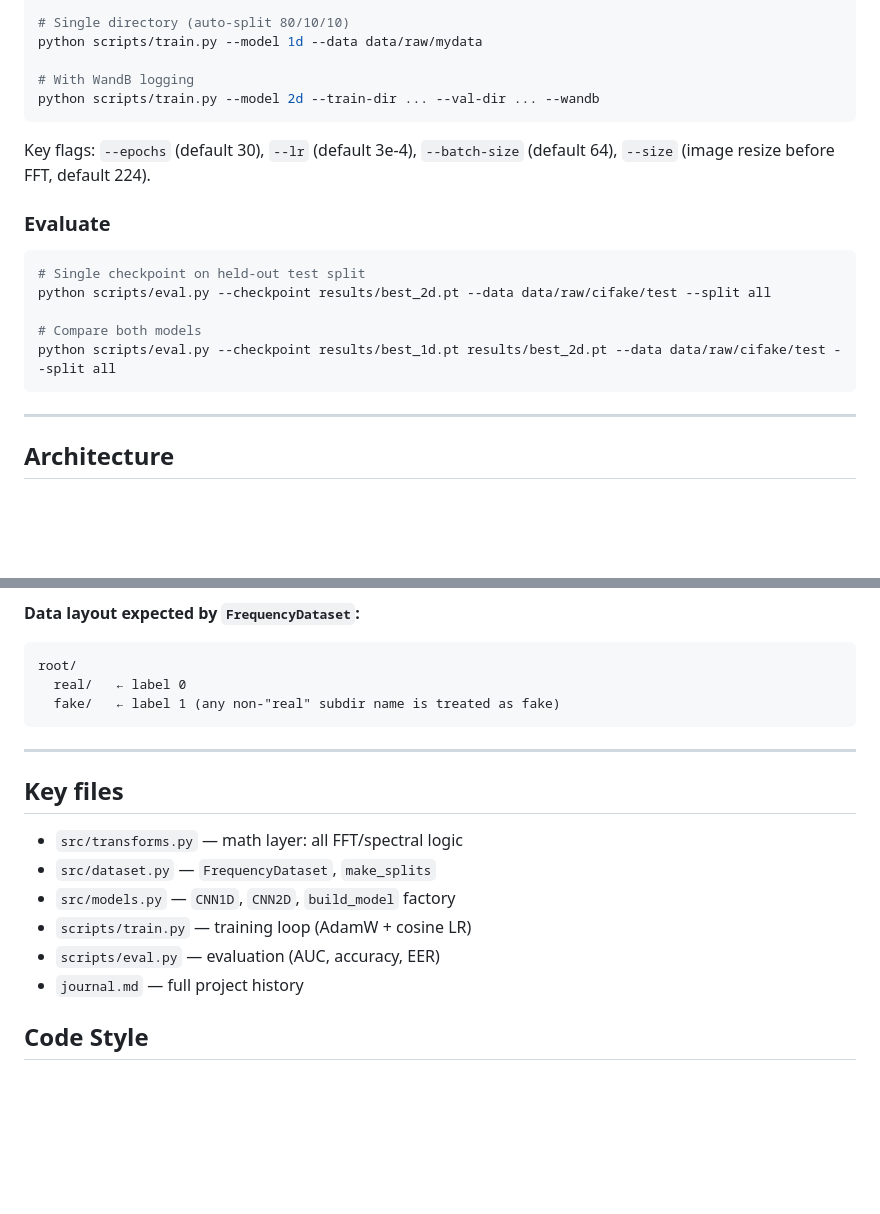
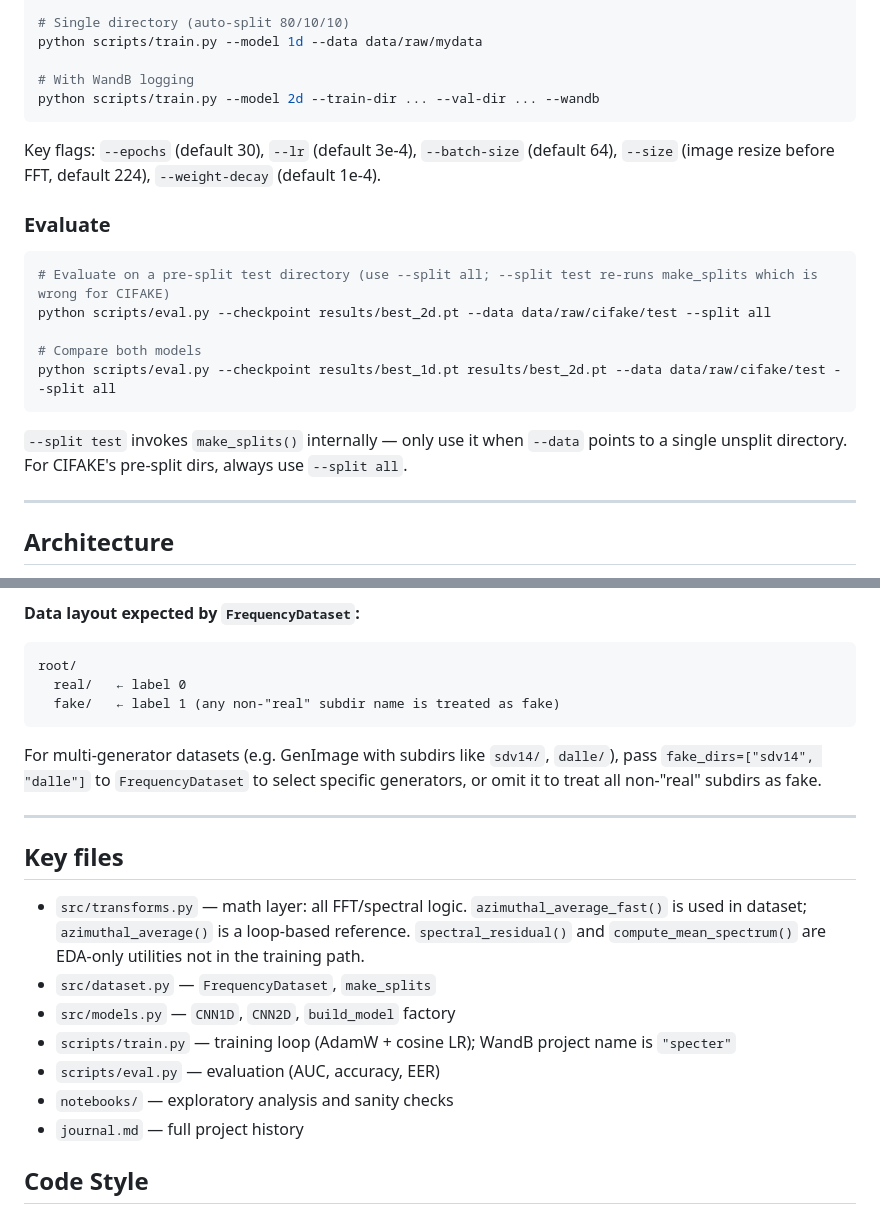
Before and after one commit to Rudraksh825/Eigenfraud, a Markdown page: CLAUDE.md, 2 parts joined by grey strips. Rendered like a GitHub page; blank space fills up the shorter version.

````diff
--- a/CLAUDE.md
+++ b/CLAUDE.md
@@ -61,16 +61,18 @@ python scripts/train.py --model 1d --data data/raw/mydata
 python scripts/train.py --model 2d --train-dir ... --val-dir ... --wandb
 ```
 
-Key flags: `--epochs` (default 30), `--lr` (default 3e-4), `--batch-size` (default 64), `--size` (image resize before FFT, default 224).
+Key flags: `--epochs` (default 30), `--lr` (default 3e-4), `--batch-size` (default 64), `--size` (image resize before FFT, default 224), `--weight-decay` (default 1e-4).
 
 ### Evaluate
 ```bash
-# Single checkpoint on held-out test split
+# Evaluate on a pre-split test directory (use --split all; --split test re-runs make_splits which is wrong for CIFAKE)
 python scripts/eval.py --checkpoint results/best_2d.pt --data data/raw/cifake/test --split all
 
 # Compare both models
 python scripts/eval.py --checkpoint results/best_1d.pt results/best_2d.pt --data data/raw/cifake/test --split all
 ```
+
+`--split test` invokes `make_splits()` internally — only use it when `--data` points to a single unsplit directory. For CIFAKE's pre-split dirs, always use `--split all`.
 
 ---
 
@@ -101,14 +103,17 @@ root/
   fake/   ← label 1 (any non-"real" subdir name is treated as fake)
 ```
 
+For multi-generator datasets (e.g. GenImage with subdirs like `sdv14/`, `dalle/`), pass `fake_dirs=["sdv14", "dalle"]` to `FrequencyDataset` to select specific generators, or omit it to treat all non-"real" subdirs as fake.
+
 ---
 
 ## Key files
-- `src/transforms.py` — math layer: all FFT/spectral logic
+- `src/transforms.py` — math layer: all FFT/spectral logic. `azimuthal_average_fast()` is used in dataset; `azimuthal_average()` is a loop-based reference. `spectral_residual()` and `compute_mean_spectrum()` are EDA-only utilities not in the training path.
 - `src/dataset.py` — `FrequencyDataset`, `make_splits`
 - `src/models.py` — `CNN1D`, `CNN2D`, `build_model` factory
-- `scripts/train.py` — training loop (AdamW + cosine LR)
+- `scripts/train.py` — training loop (AdamW + cosine LR); WandB project name is `"specter"`
 - `scripts/eval.py` — evaluation (AUC, accuracy, EER)
+- `notebooks/` — exploratory analysis and sanity checks
 - `journal.md` — full project history
 
 ## Code Style
````
Also changed, not shown: journal.md (+38 -0 lines), timeline.md (added, +306 -0 lines).
